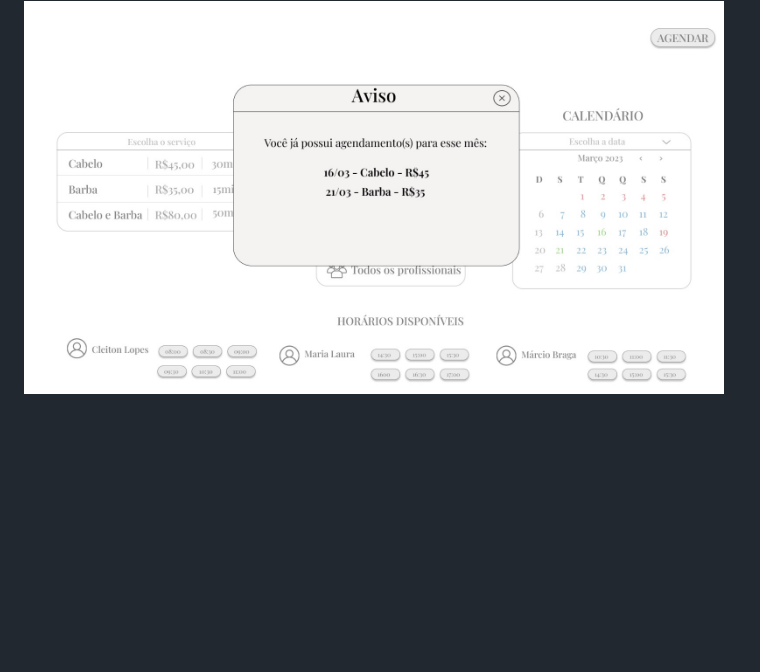
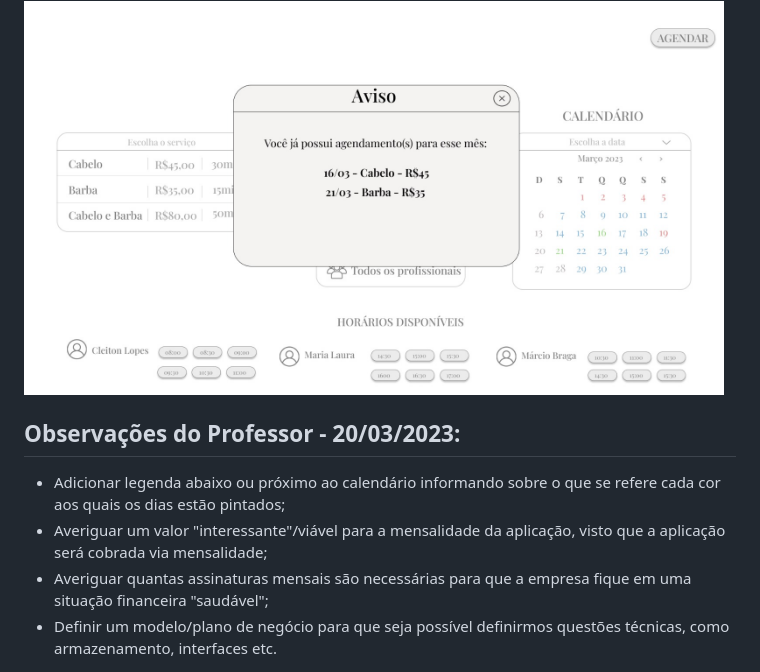
Before and after one commit to Esdrasmelo/trabalho_ENG_SOFT_II, a Markdown page: README.md, the part around the change. Rendered like a GitHub page; blank space fills up the shorter version.

Commit message:
update readme
- add teacher observations concerning the presented screenshots

```diff
--- a/README.md
+++ b/README.md
@@ -72,3 +72,9 @@ Em resumo, o projeto de aplicação web de gerenciamento de barbearias tem como
 <br>
 <h3>Tela de aviso caso já tenha horário marcado</h3>
 <img height="400" width="700" src="./images/aviso_agendamento.jpg" alt="Tela de aviso caso já tenha horário marcado">
+
+## Observações do Professor - 20/03/2023:
+- Adicionar legenda abaixo ou próximo ao calendário informando sobre o que se refere cada cor aos quais os dias estão pintados;
+- Averiguar um valor "interessante"/viável para a mensalidade da aplicação, visto que a aplicação será cobrada via mensalidade;
+- Averiguar quantas assinaturas mensais são necessárias para que a empresa fique em uma situação financeira "saudável";
+- Definir um modelo/plano de negócio para que seja possível definirmos questões técnicas, como armazenamento, interfaces etc.
```
